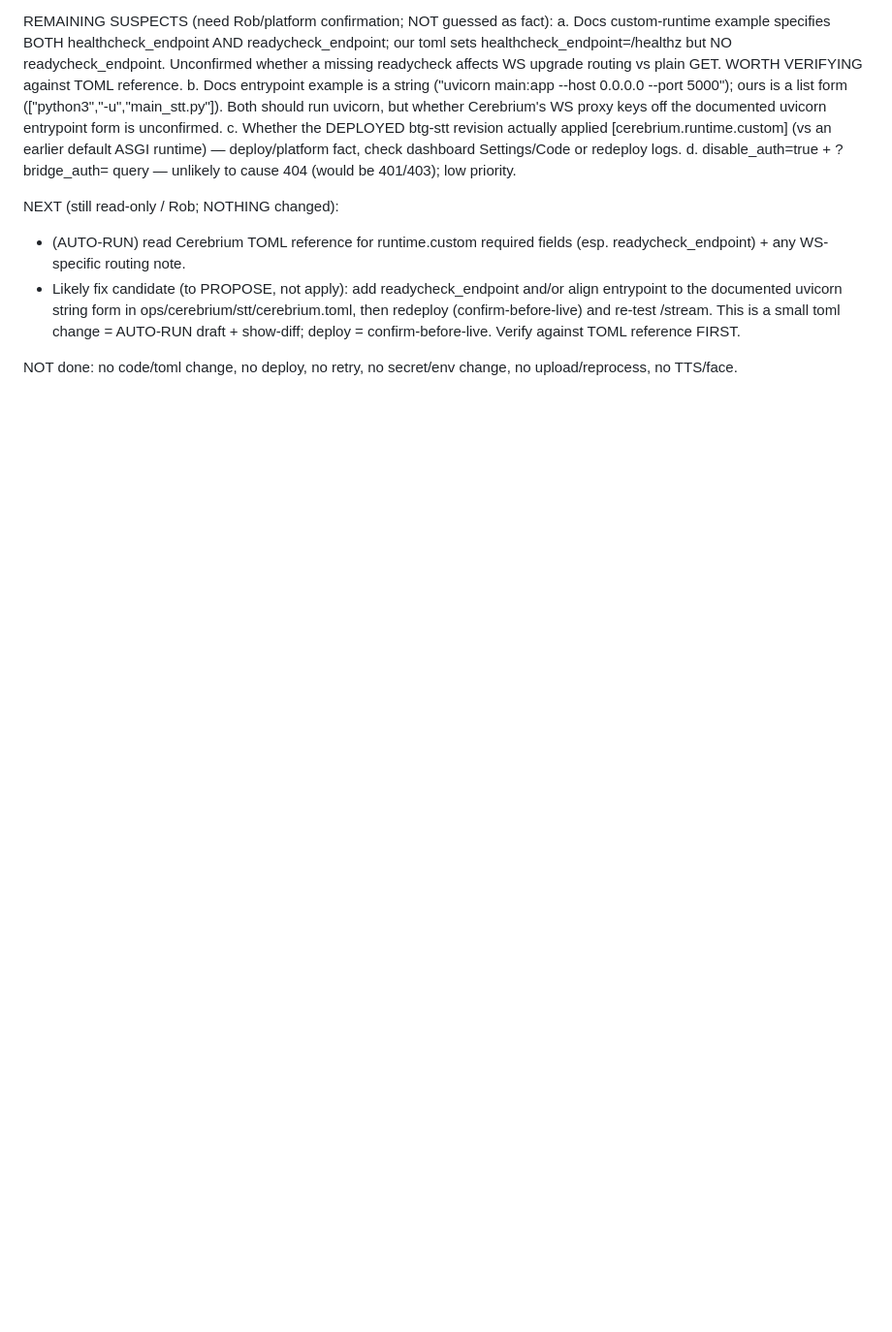
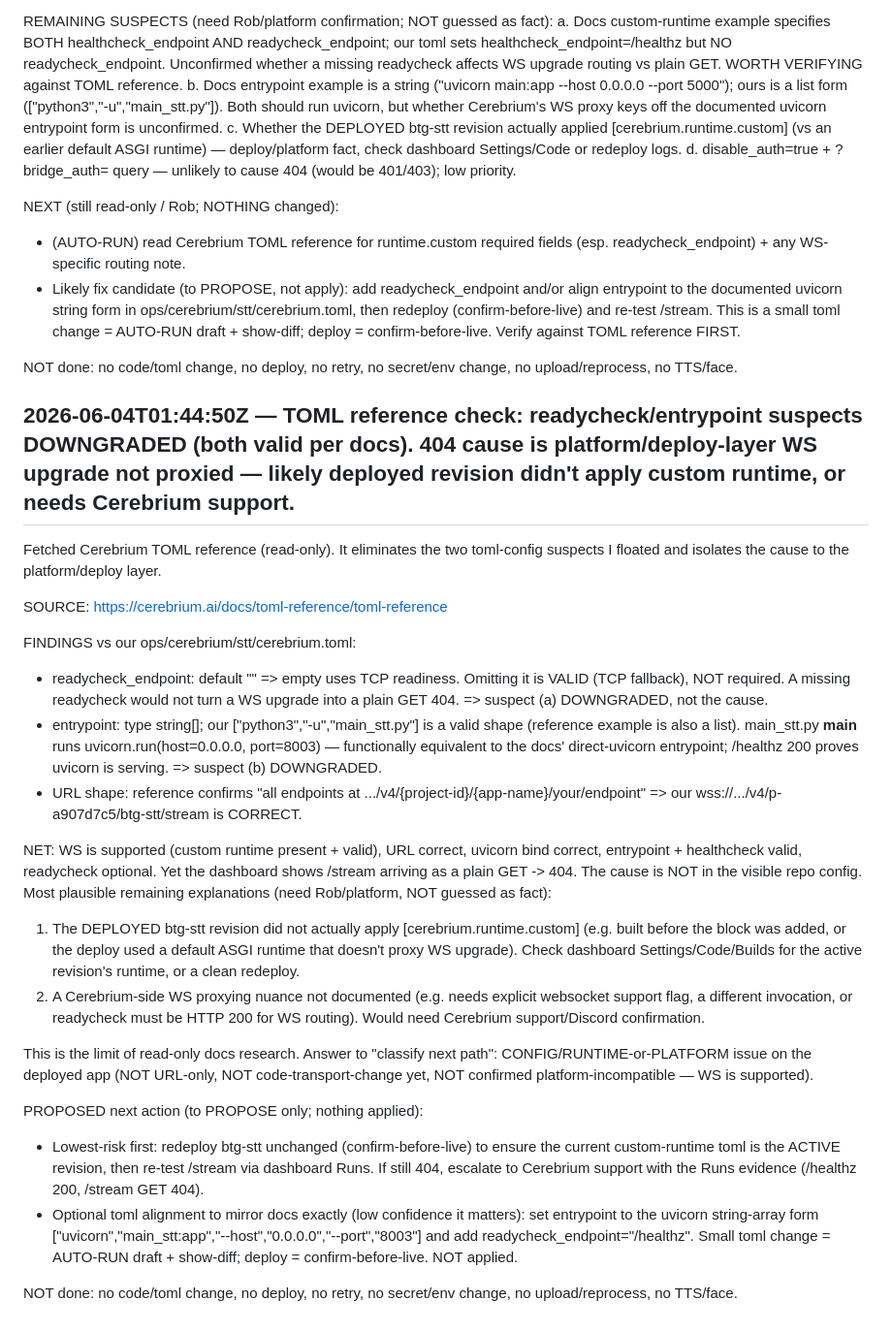
Before and after one commit to rgoldman999/xxx, a Markdown page: state/RESULTS.md, the part around the change. Shown at 97% size. Rendered like a GitHub page; blank space fills up the shorter version.

Commit message:
handoff result: TOML reference check: readycheck/entrypoint suspects DOWNGRADED (both valid per docs). 404 cause is platform/deploy-layer WS upgrade not proxied — likely deployed revision didn't apply custom runtime, or needs Cerebrium support.

```diff
--- a/state/RESULTS.md
+++ b/state/RESULTS.md
@@ -374,3 +374,25 @@ NEXT (still read-only / Rob; NOTHING changed):
 - Likely fix candidate (to PROPOSE, not apply): add readycheck_endpoint and/or align entrypoint to the documented uvicorn string form in ops/cerebrium/stt/cerebrium.toml, then redeploy (confirm-before-live) and re-test /stream. This is a small toml change = AUTO-RUN draft + show-diff; deploy = confirm-before-live. Verify against TOML reference FIRST.
 
 NOT done: no code/toml change, no deploy, no retry, no secret/env change, no upload/reprocess, no TTS/face.
+
+## 2026-06-04T01:44:50Z — TOML reference check: readycheck/entrypoint suspects DOWNGRADED (both valid per docs). 404 cause is platform/deploy-layer WS upgrade not proxied — likely deployed revision didn't apply custom runtime, or needs Cerebrium support.
+Fetched Cerebrium TOML reference (read-only). It eliminates the two toml-config suspects I floated and isolates the cause to the platform/deploy layer.
+
+SOURCE: https://cerebrium.ai/docs/toml-reference/toml-reference
+
+FINDINGS vs our ops/cerebrium/stt/cerebrium.toml:
+- readycheck_endpoint: default "" => empty uses TCP readiness. Omitting it is VALID (TCP fallback), NOT required. A missing readycheck would not turn a WS upgrade into a plain GET 404. => suspect (a) DOWNGRADED, not the cause.
+- entrypoint: type string[]; our ["python3","-u","main_stt.py"] is a valid shape (reference example is also a list). main_stt.py __main__ runs uvicorn.run(host=0.0.0.0, port=8003) — functionally equivalent to the docs' direct-uvicorn entrypoint; /healthz 200 proves uvicorn is serving. => suspect (b) DOWNGRADED.
+- URL shape: reference confirms "all endpoints at .../v4/{project-id}/{app-name}/your/endpoint" => our wss://.../v4/p-a907d7c5/btg-stt/stream is CORRECT.
+
+NET: WS is supported (custom runtime present + valid), URL correct, uvicorn bind correct, entrypoint + healthcheck valid, readycheck optional. Yet the dashboard shows /stream arriving as a plain GET -> 404. The cause is NOT in the visible repo config. Most plausible remaining explanations (need Rob/platform, NOT guessed as fact):
+1. The DEPLOYED btg-stt revision did not actually apply [cerebrium.runtime.custom] (e.g. built before the block was added, or the deploy used a default ASGI runtime that doesn't proxy WS upgrade). Check dashboard Settings/Code/Builds for the active revision's runtime, or a clean redeploy.
+2. A Cerebrium-side WS proxying nuance not documented (e.g. needs explicit websocket support flag, a different invocation, or readycheck must be HTTP 200 for WS routing). Would need Cerebrium support/Discord confirmation.
+
+This is the limit of read-only docs research. Answer to "classify next path": CONFIG/RUNTIME-or-PLATFORM issue on the deployed app (NOT URL-only, NOT code-transport-change yet, NOT confirmed platform-incompatible — WS is supported).
+
+PROPOSED next action (to PROPOSE only; nothing applied):
+- Lowest-risk first: redeploy btg-stt unchanged (confirm-before-live) to ensure the current custom-runtime toml is the ACTIVE revision, then re-test /stream via dashboard Runs. If still 404, escalate to Cerebrium support with the Runs evidence (/healthz 200, /stream GET 404).
+- Optional toml alignment to mirror docs exactly (low confidence it matters): set entrypoint to the uvicorn string-array form ["uvicorn","main_stt:app","--host","0.0.0.0","--port","8003"] and add readycheck_endpoint="/healthz". Small toml change = AUTO-RUN draft + show-diff; deploy = confirm-before-live. NOT applied.
+
+NOT done: no code/toml change, no deploy, no retry, no secret/env change, no upload/reprocess, no TTS/face.
```
